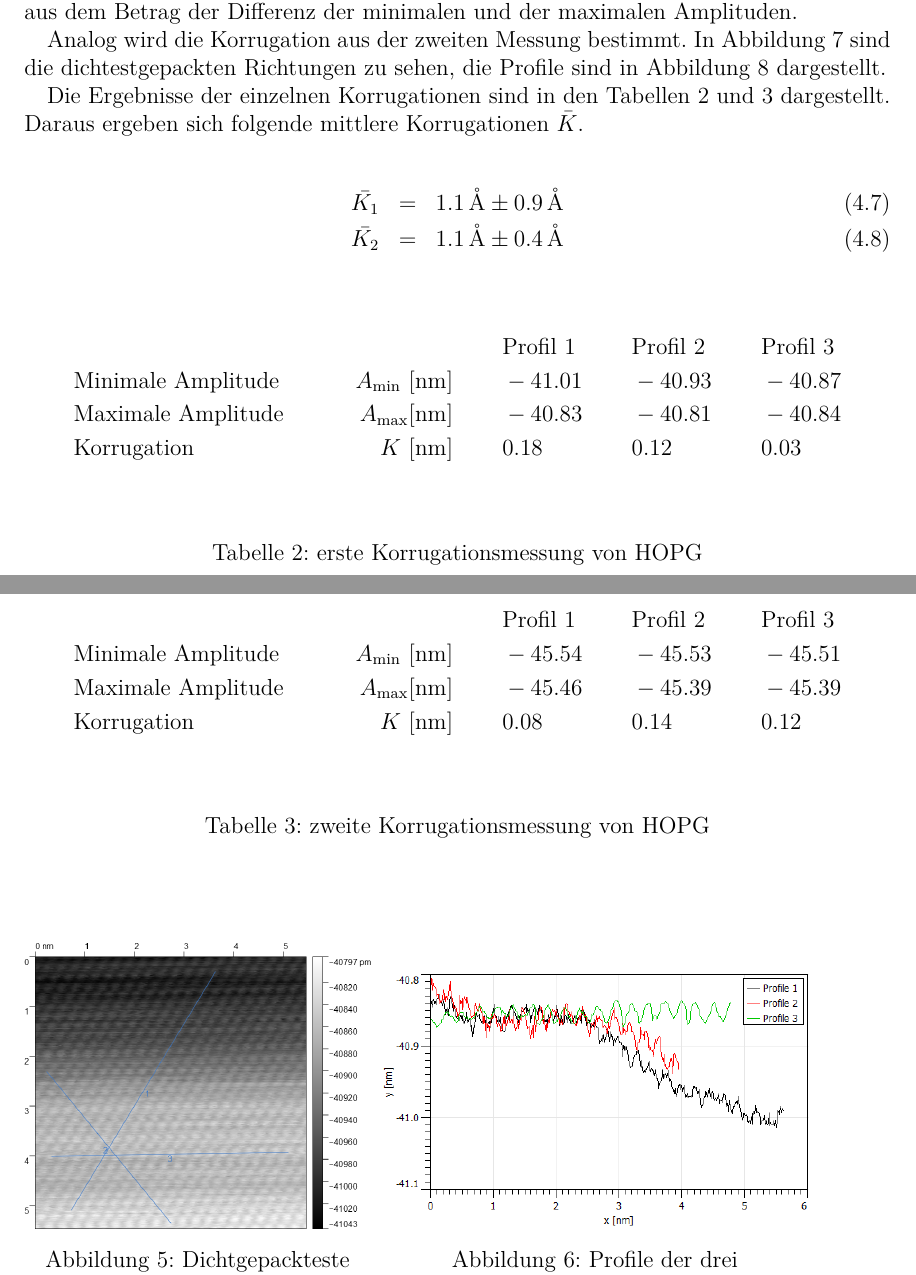
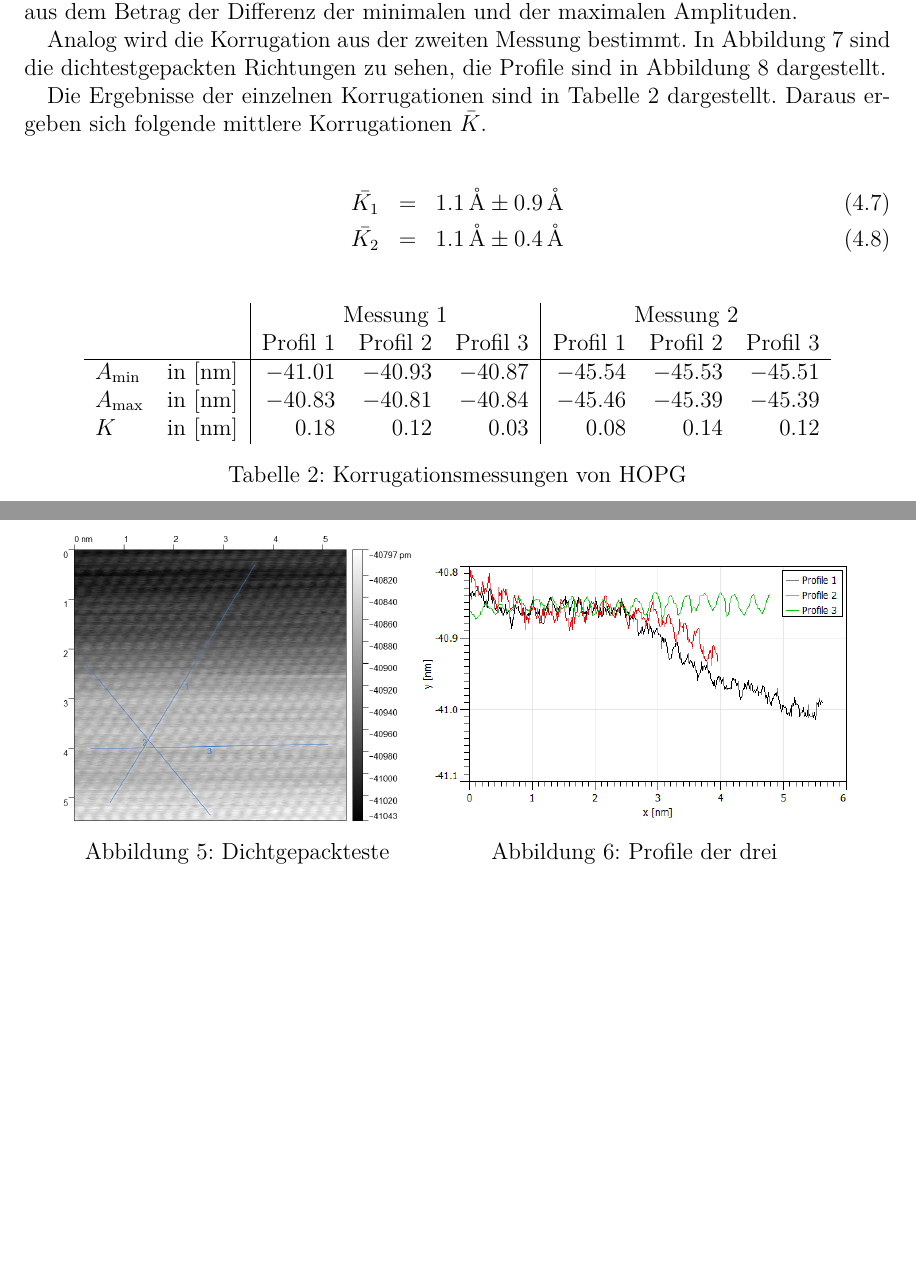
Before and after one commit to ofilla/physik-praktikum-b, a LaTeX document (B2.5/B2.5.tex): two parts of pages 13 and 14 of 16, joined at a grey line, cut so that both start at the same text, the shorter picture padded with empty space. Compiled offline with pdfLaTeX.

Commit message:
B2.5: Formatiere Korrugation

```diff
--- a/B2.5/B2.5.tex
+++ b/B2.5/B2.5.tex
@@ -345,44 +345,39 @@ Die drei dichtgepackten Richtungen der ersten atomaren Auflösung sind in Abbild
 
 Analog wird die Korrugation aus der zweiten Messung bestimmt. In Abbildung \ref{abb:hopg_with_profile_2} sind die dichtestgepackten Richtungen zu sehen, die Profile sind in Abbildung \ref{abb:hopg_profile_2} dargestellt.
 
-Die Ergebnisse der einzelnen Korrugationen sind in den Tabellen \ref{table:Korrugation 1} und \ref{table:Korrugation 2} dargestellt. Daraus ergeben sich folgende mittlere Korrugationen $\bar{K}$.
+Die Ergebnisse der einzelnen Korrugationen sind in Tabelle \ref{table:Korrugation} dargestellt. Daraus ergeben sich folgende mittlere Korrugationen $\bar{K}$.
 
 \begin{eqnarray}
 	\bar{K_1} &=& 1.1 \mathrm{\,\mathring{A}} \pm 0.9 \mathrm{\,\mathring{A}} \\
 	\bar{K_2} &=& 1.1 \mathrm{\,\mathring{A}} \pm 0.4 \mathrm{\,\mathring{A}}
 \end{eqnarray}
 
-\begin{table}[h!]
-	\centering
-	\begin{align*}
-		&&&&& \text{Profil 1}&& \text{Profil 2} && \text{Profil 3} \\
-		&\text{Minimale Amplitude}\quad &A_\mathrm{min}\ [\mathrm{nm}] &&
-		& -41.01 && -40.93 && -40.87 \\
-		&\text{Maximale Amplitude}\quad &A_\mathrm{max} [\mathrm{nm}] &&
-		& -40.83 && -40.81 && -40.84 \\
-		&\text{Korrugation} &K\ [\mathrm{nm}] &&
-		& 0.18 && 0.12 && 0.03 \\
-	\end{align*}
-	\caption{erste Korrugationsmessung von HOPG}
-	\label{table:Korrugation 1}
-\end{table}
 
 \begin{table}[h!]
 	\centering
-	\begin{align*}
-	    &&&&& \text{Profil 1}&& \text{Profil 2} && \text{Profil 3} \\
-	    &\text{Minimale Amplitude}\quad &A_\mathrm{min}\ [\mathrm{nm}] &&
-	        & -45.54 && -45.53 && -45.51 \\
-	    &\text{Maximale Amplitude}\quad &A_\mathrm{max} [\mathrm{nm}] &&
-	        & -45.46 && -45.39 && -45.39 \\
-	    &\text{Korrugation} &K\ [\mathrm{nm}] &&
-	        & 0.08 && 0.14 && 0.12 \\
-	\end{align*}
-	\caption{zweite Korrugationsmessung von HOPG}
-	\label{table:Korrugation 2}
+	\begin{tabular}{lr|rrr|rrr}
+		&& \multicolumn{3}{c}{Messung $1$} \vline& \multicolumn{3}{c}{Messung $2$} \\
+		&& Profil $1$ & Profil $2$ & Profil $3$ & Profil $1$ & Profil $2$ & Profil $3$ \\
+		\hline
+
+		$A_\mathrm{min}$ &in $[\mathrm{nm}]$
+			& $-41.01$ & $-40.93$ & $-40.87$
+			& $-45.54$ & $-45.53$ & $-45.51$
+			\\
+		$A_\mathrm{max}$ &in $[\mathrm{nm}]$
+			& $-40.83$ & $-40.81$ & $-40.84$
+			& $-45.46$ & $-45.39$ & $-45.39$
+			\\
+		$K$  &in $[\mathrm{nm}]$
+			& $0.18$ & $0.12$ & $0.03$
+			& $0.08$ & $0.14$ & $0.12$
+	\end{tabular}
+	\caption{Korrugationsmessungen von HOPG}
+	\label{table:Korrugation}
 \end{table}
 
 \begin{figure}[h!]
+	\centering
 	\begin{minipage}[t]{0.4\textwidth}
 		\centering
 		\includegraphics[width=\textwidth]{../media/B2.5/Atoms1_with_profileLines.png}
```
Also changed, not shown: B2.5/B2.5.pdf.
